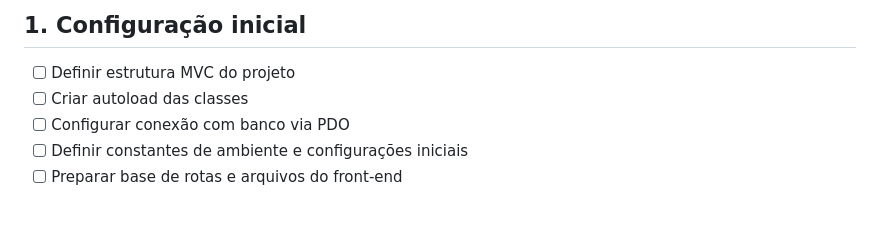
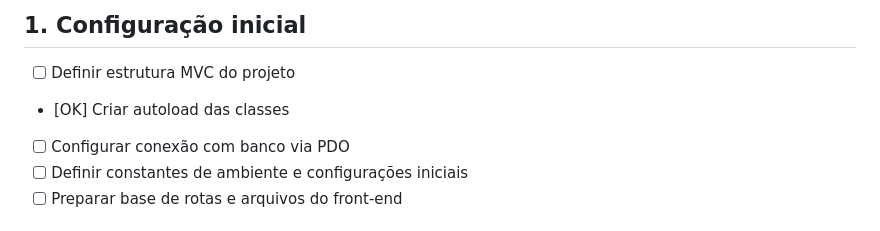
Before and after one commit to LAC-git/BolsoMonstro, a Markdown page: TAREFAS.md, the part around the change. Drawn GitHub-style.

Commit message:
teste TAREFAS

```diff
--- a/TAREFAS.md
+++ b/TAREFAS.md
@@ -17,7 +17,7 @@ Este arquivo organiza o desenvolvimento do projeto conforme a estrutura atual do
 ## 1. Configuração inicial
 
 - [ ] Definir estrutura MVC do projeto
-- [ ] Criar autoload das classes
+- [OK] Criar autoload das classes
 - [ ] Configurar conexão com banco via PDO
 - [ ] Definir constantes de ambiente e configurações iniciais
 - [ ] Preparar base de rotas e arquivos do front-end
```
